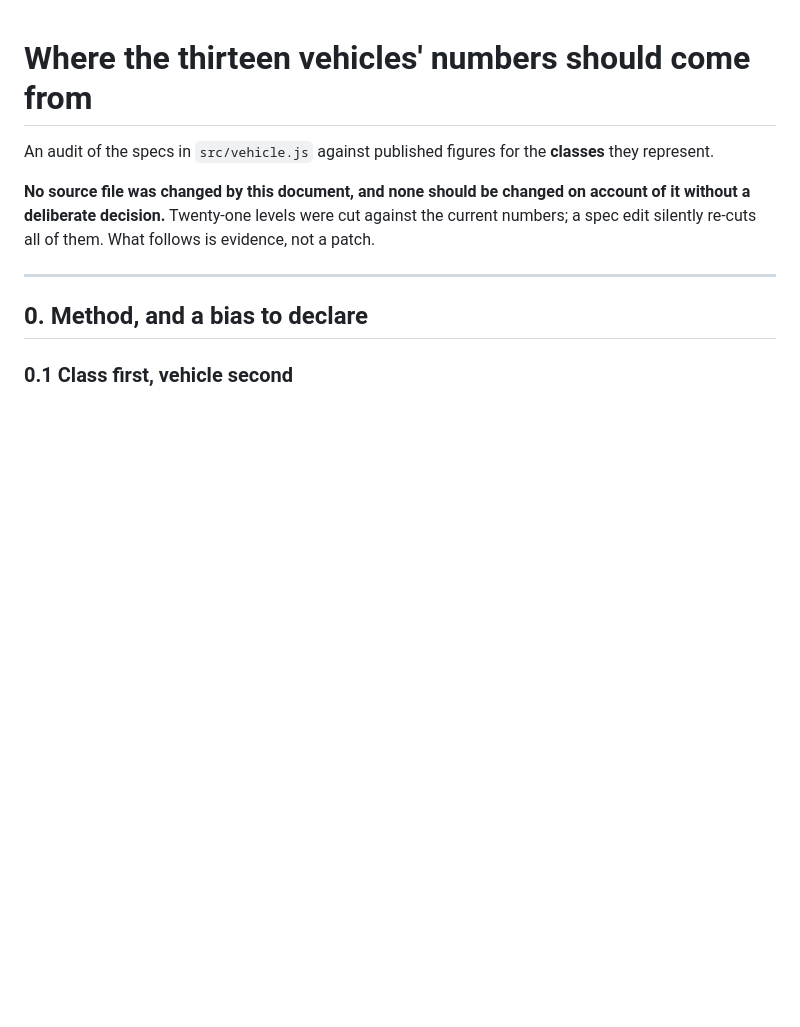
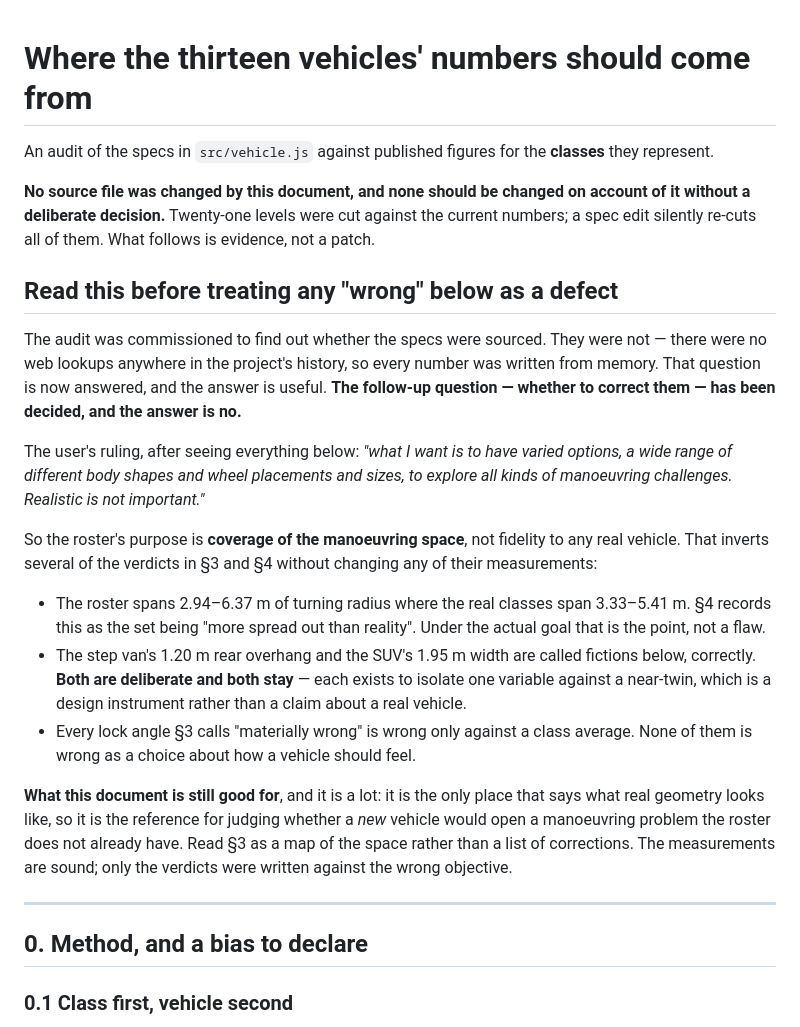
Before and after one commit to viktortar98/tight-fit, a Markdown page: VEHICLE-SOURCES.md, the part around the change. GitHub-like rendering; blank space fills up the shorter version.

Commit message:
The roster is a coverage map, not a fidelity target
The audit was commissioned to find out whether the thirteen specs were sourced.
They were not. That question is answered and the answer was worth having.

The follow-up -- whether to correct them -- is now decided, and the answer is
no. The user's ruling: varied body shapes, wheel placements and sizes, to
explore all kinds of manoeuvring challenges; realistic is not important.

That inverts several of the document's verdicts without touching one of its
measurements. Being more spread out than the real classes is the point rather
than a flaw. The step van's short rear overhang and the SUV's width are
fictions, correctly identified, and both are deliberate instruments that stay.
A lock angle that differs from a class average is not thereby a wrong choice
about how a vehicle should feel.

So the header now says to read section 3 as a map of what real geometry looks
like -- which is what makes it useful for judging whether a new vehicle would
open a manoeuvring problem the roster does not already have -- rather than as a
list of corrections.

No spec was changed. The corrections this file implies were written out and
reverted before anything was committed.

Co-Authored-By: Claude Opus 5 <noreply@anthropic.com>
Claude-Session: https://claude.ai/code/session_013MgcqPSum8JwgoN7petnpn

```diff
--- a/VEHICLE-SOURCES.md
+++ b/VEHICLE-SOURCES.md
@@ -7,6 +7,40 @@ An audit of the specs in `src/vehicle.js` against published figures for the
 account of it without a deliberate decision.** Twenty-one levels were cut
 against the current numbers; a spec edit silently re-cuts all of them. What
 follows is evidence, not a patch.
+
+## Read this before treating any "wrong" below as a defect
+
+The audit was commissioned to find out whether the specs were sourced. They were
+not — there were no web lookups anywhere in the project's history, so every
+number was written from memory. That question is now answered, and the answer is
+useful. **The follow-up question — whether to correct them — has been decided,
+and the answer is no.**
+
+The user's ruling, after seeing everything below: *"what I want is to have
+varied options, a wide range of different body shapes and wheel placements and
+sizes, to explore all kinds of manoeuvring challenges. Realistic is not
+important."*
+
+So the roster's purpose is **coverage of the manoeuvring space**, not fidelity
+to any real vehicle. That inverts several of the verdicts in §3 and §4 without
+changing any of their measurements:
+
+- The roster spans 2.94–6.37 m of turning radius where the real classes span
+  3.33–5.41 m. §4 records this as the set being "more spread out than reality".
+  Under the actual goal that is the point, not a flaw.
+- The step van's 1.20 m rear overhang and the SUV's 1.95 m width are called
+  fictions below, correctly. **Both are deliberate and both stay** — each exists
+  to isolate one variable against a near-twin, which is a design instrument
+  rather than a claim about a real vehicle.
+- Every lock angle §3 calls "materially wrong" is wrong only against a class
+  average. None of them is wrong as a choice about how a vehicle should feel.
+
+**What this document is still good for**, and it is a lot: it is the only place
+that says what real geometry looks like, so it is the reference for judging
+whether a *new* vehicle would open a manoeuvring problem the roster does not
+already have. Read §3 as a map of the space rather than a list of corrections.
+The measurements are sound; only the verdicts were written against the wrong
+objective.
 
 ---
 
```
